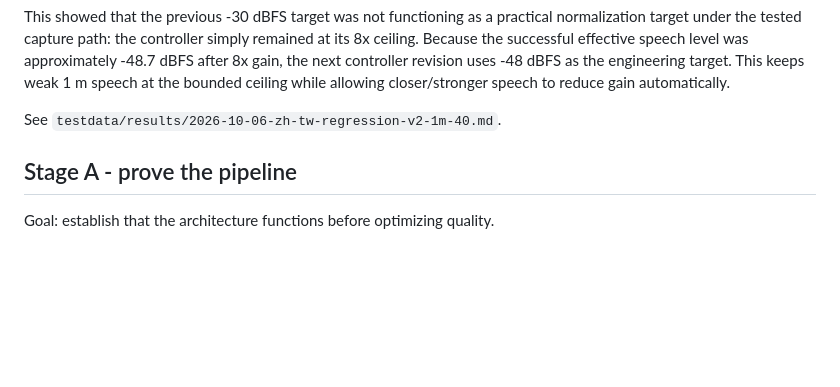
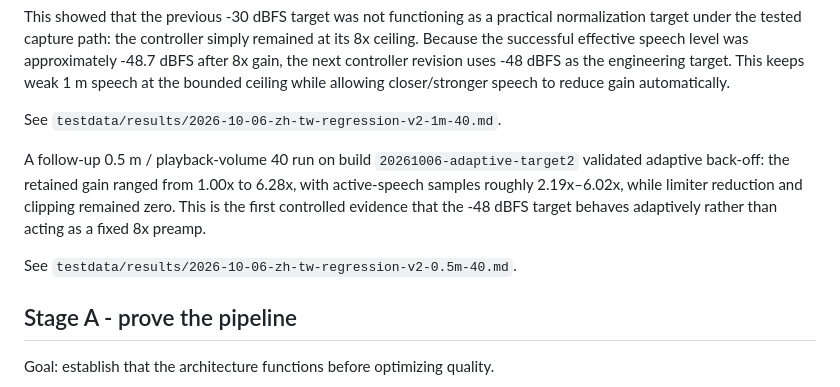
Before and after one commit to edisontw/hearlens, a Markdown page: docs/DEVELOPMENT_VALIDATION_STRATEGY.md, the part around the change. Drawn GitHub-style; blank space fills up the shorter version.

Commit message:
Record 0.5 m adaptive regression baseline
Record the controlled 0.5 m baseline and document adaptive back-off evidence for the -48 dBFS target.

```diff
--- a/docs/DEVELOPMENT_VALIDATION_STRATEGY.md
+++ b/docs/DEVELOPMENT_VALIDATION_STRATEGY.md
@@ -97,6 +97,10 @@ A valid controlled run using `zh-tw-regression-v2`, Gemini Live, 1 m distance, a
 This showed that the previous -30 dBFS target was not functioning as a practical normalization target under the tested capture path: the controller simply remained at its 8x ceiling. Because the successful effective speech level was approximately -48.7 dBFS after 8x gain, the next controller revision uses -48 dBFS as the engineering target. This keeps weak 1 m speech at the bounded ceiling while allowing closer/stronger speech to reduce gain automatically.
 
 See `testdata/results/2026-10-06-zh-tw-regression-v2-1m-40.md`.
+
+A follow-up 0.5 m / playback-volume 40 run on build `20261006-adaptive-target2` validated adaptive back-off: the retained gain ranged from 1.00x to 6.28x, with active-speech samples roughly 2.19x–6.02x, while limiter reduction and clipping remained zero. This is the first controlled evidence that the -48 dBFS target behaves adaptively rather than acting as a fixed 8x preamp.
+
+See `testdata/results/2026-10-06-zh-tw-regression-v2-0.5m-40.md`.
 
 ## Stage A - prove the pipeline
 
```
Also changed, not shown: 1 other file.
